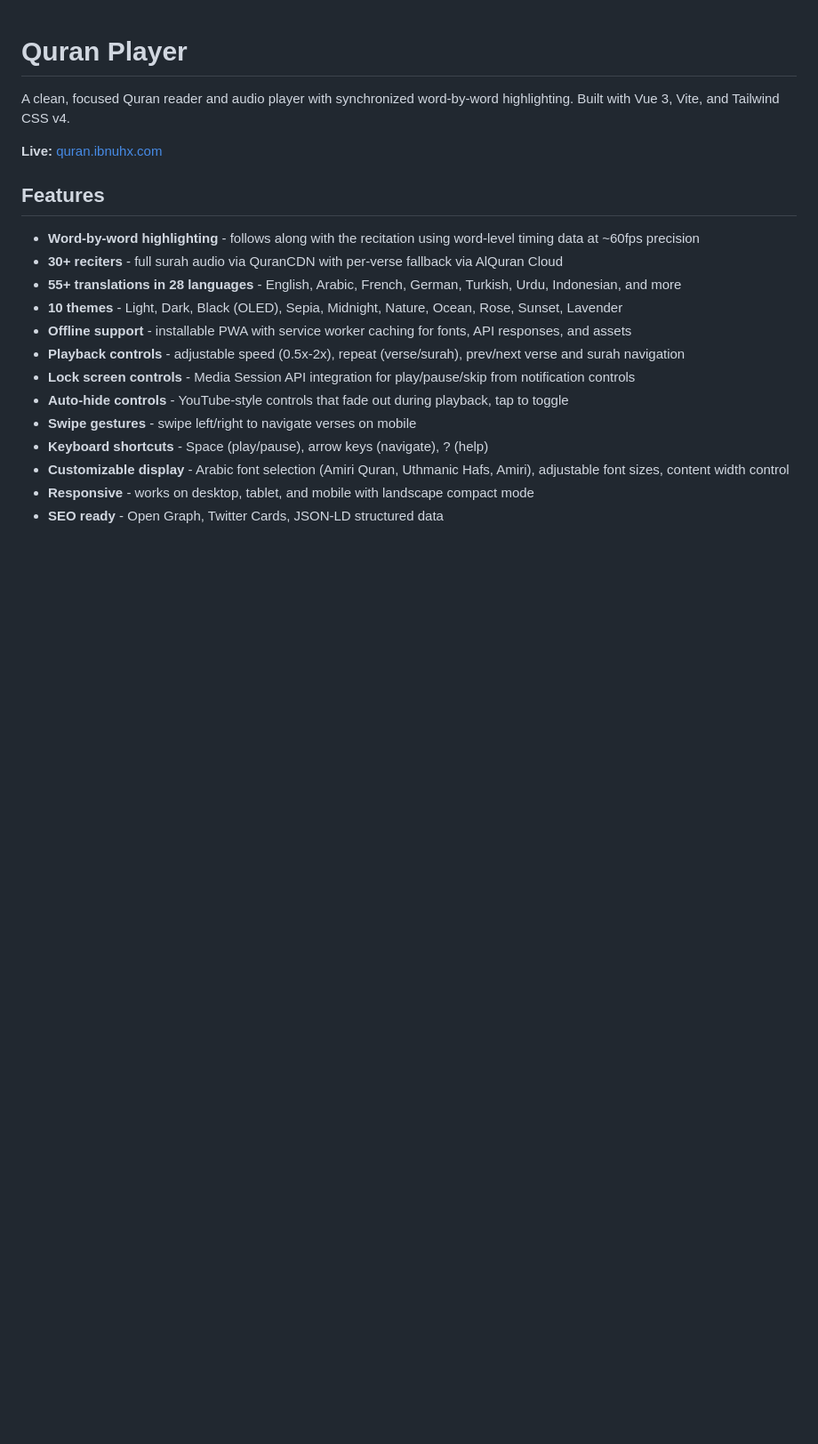
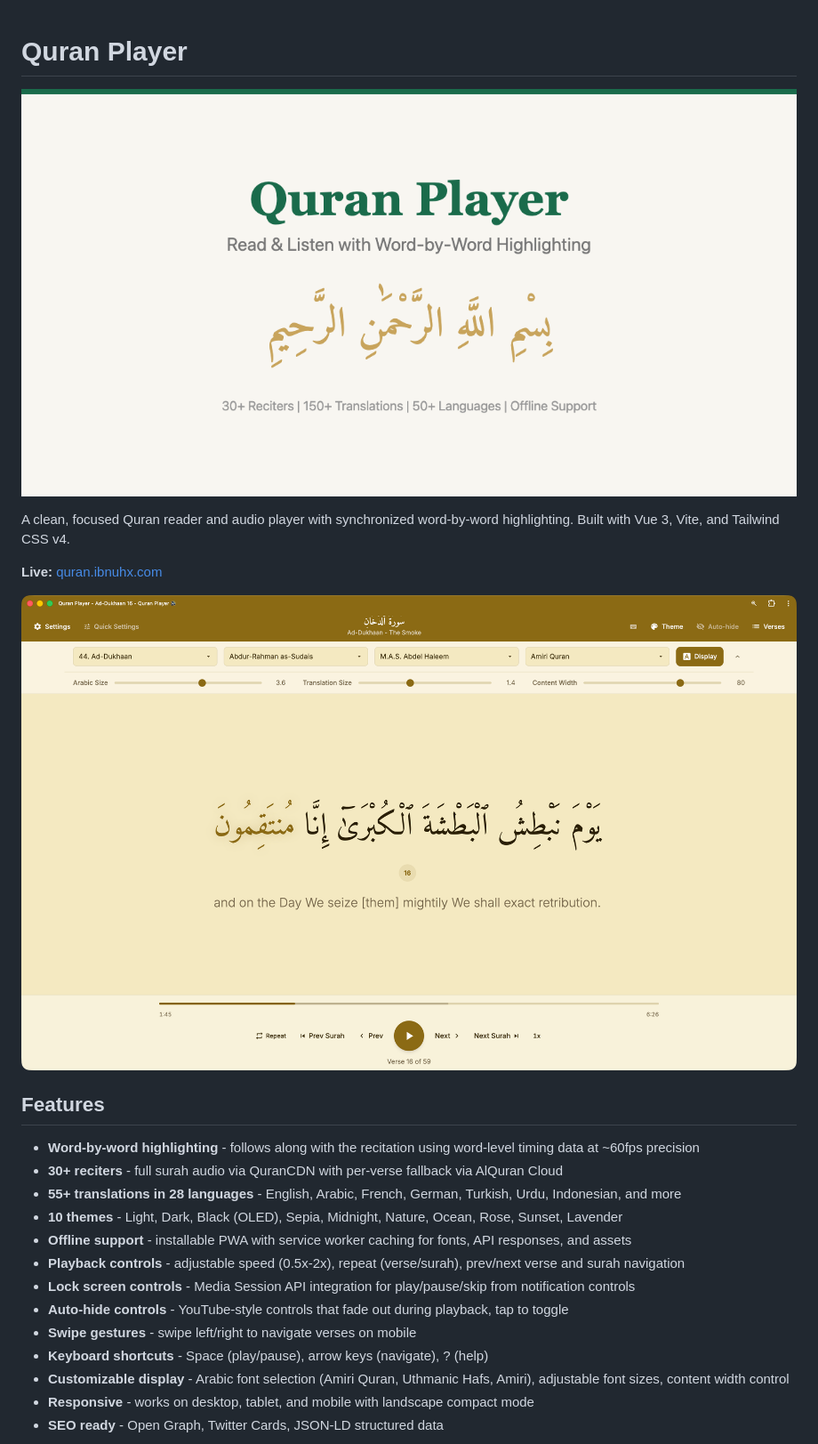
Before and after one commit to ibnuh/quran, a Markdown page: README.md, the part around the change. Shown: that part at 89% size. Drawn GitHub-style; pictures changed too: screenshot.png (added); blank space fills up the shorter version.

Commit message:
Add app screenshot to README

```diff
--- a/README.md
+++ b/README.md
@@ -1,8 +1,12 @@
 # Quran Player
+
+![Quran Player](public/og-image.png)
 
 A clean, focused Quran reader and audio player with synchronized word-by-word highlighting. Built with Vue 3, Vite, and Tailwind CSS v4.
 
 **Live:** [quran.ibnuhx.com](https://quran.ibnuhx.com)
+
+![Screenshot](screenshot.png)
 
 ## Features
 
```
